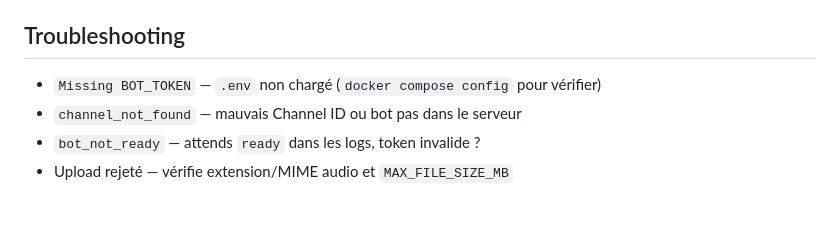
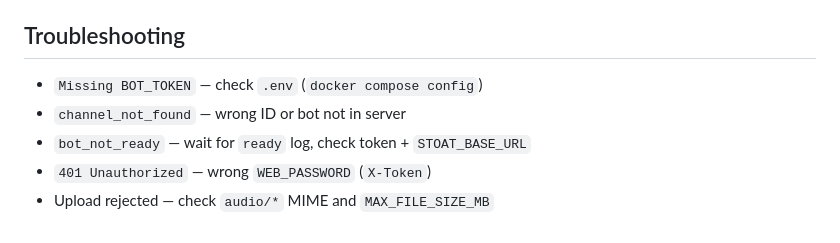
Before and after one commit to mbaus24/stoat-soundboard-bot, a Markdown page: README.md, the part around one of its changes. Drawn GitHub-style.

```diff
--- a/README.md
+++ b/README.md
@@ -103,6 +133,8 @@ sounds/          # stockage + sounds.json
 
 ## Troubleshooting
-- `Missing BOT_TOKEN` — `.env` non chargé (`docker compose config` pour vérifier)
-- `channel_not_found` — mauvais Channel ID ou bot pas dans le serveur
-- `bot_not_ready` — attends `ready` dans les logs, token invalide ?
-- Upload rejeté — vérifie extension/MIME audio et `MAX_FILE_SIZE_MB`
+
+- `Missing BOT_TOKEN` — check `.env` (`docker compose config`)
+- `channel_not_found` — wrong ID or bot not in server
+- `bot_not_ready` — wait for `ready` log, check token + `STOAT_BASE_URL`
+- `401 Unauthorized` — wrong `WEB_PASSWORD` (`X-Token`)
+- Upload rejected — check `audio/*` MIME and `MAX_FILE_SIZE_MB`
```
Also changed, not shown: other parts of README.md (+99 -69 lines).
